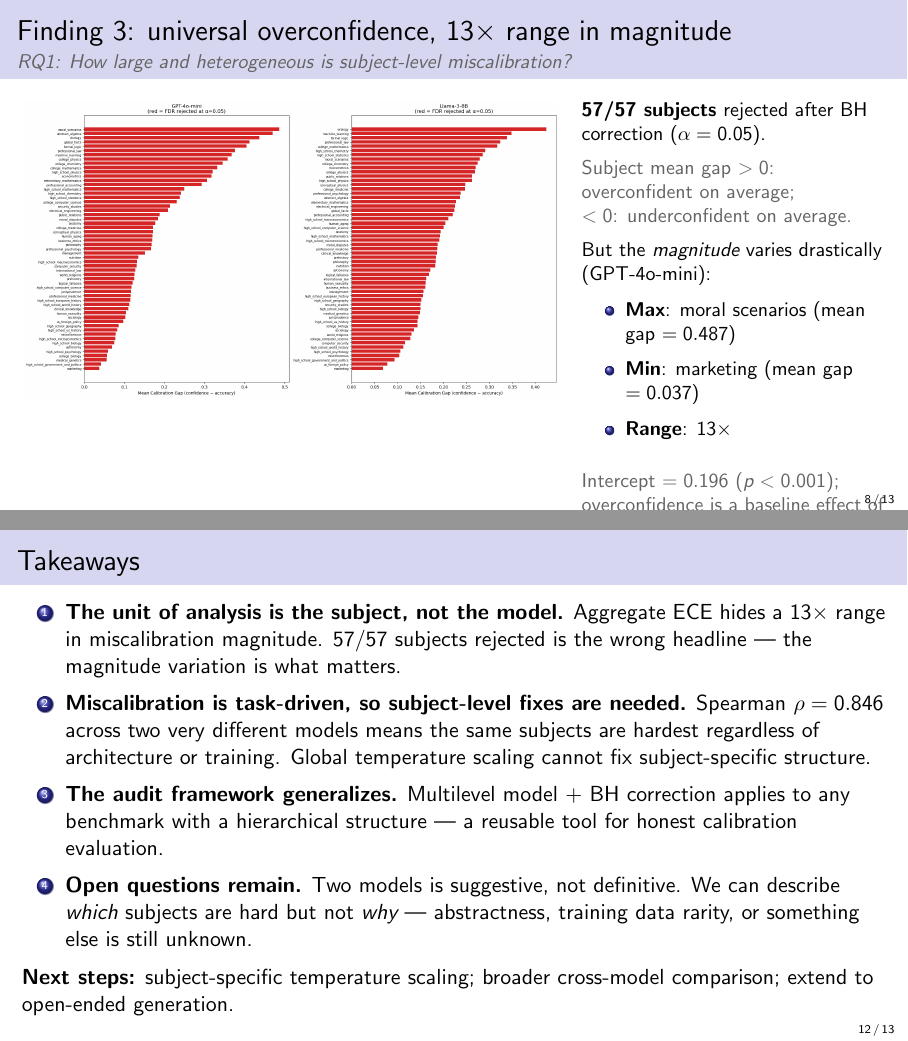
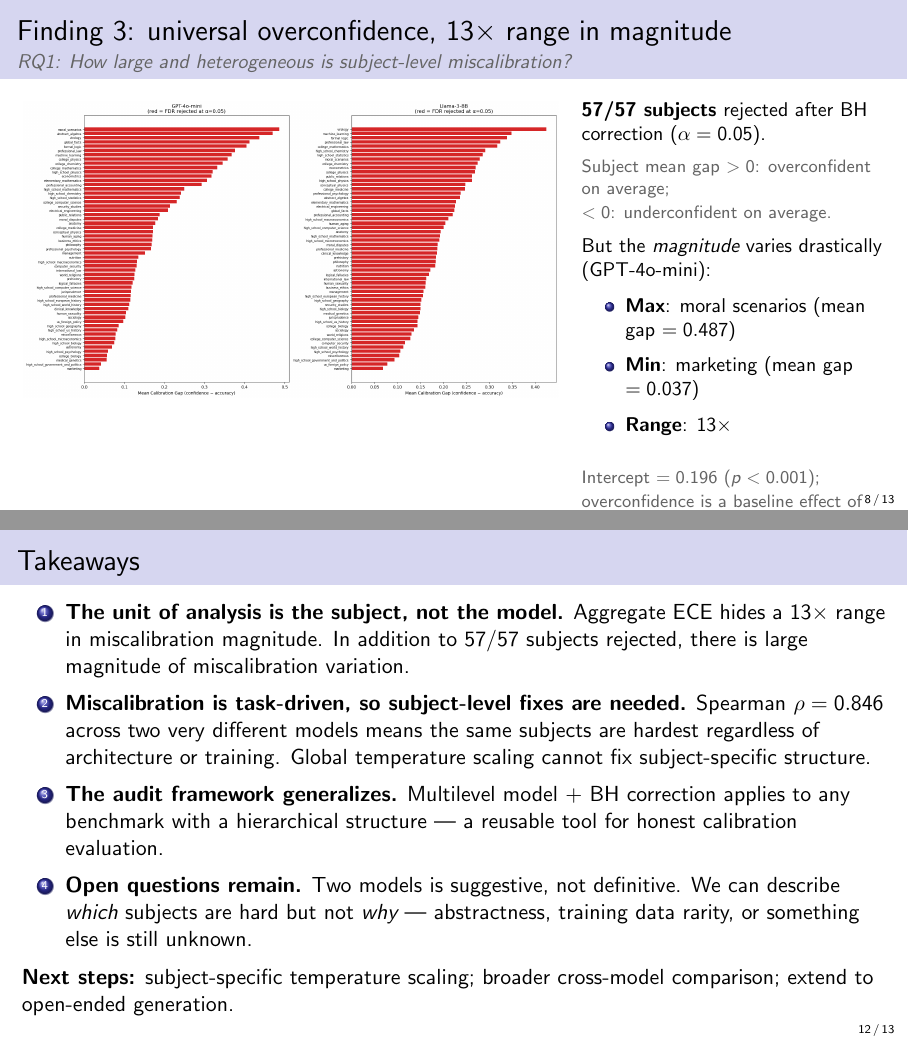
Before and after one commit to jenjzhang/stat-215b-final, LaTeX slides (report/slides.tex): pages 8 and 12 of 13, joined at a grey line. Compiled offline with pdfLaTeX.

Commit message:
Make gray text footnotesize on Finding 3 slide; user edits to slides.tex
Co-Authored-By: Claude Sonnet 4.6 <noreply@anthropic.com>

```diff
--- a/report/slides.tex
+++ b/report/slides.tex
@@ -585,7 +585,7 @@ Llama-3-8B-Instruct.
       \textbf{57/57 subjects} rejected after BH correction ($\alpha = 0.05$).
 
       \vspace{0.5em}
-      {\small\color{mgray} Subject mean gap $> 0$: overconfident on average;\\
+      {\footnotesize\color{mgray} Subject mean gap $> 0$: overconfident on average;\\
       $< 0$: underconfident on average.}
 
       \vspace{0.5em}
@@ -985,7 +985,7 @@ Llama-3-8B-Instruct.
 \begin{enumerate}
   \item \textbf{The unit of analysis is the subject, not the model.}
     Aggregate ECE hides a 13$\times$ range in miscalibration magnitude.
-    57/57 subjects rejected is the wrong headline --- the magnitude variation is what matters.
+    In addition to 57/57 subjects rejected, there is large magnitude of miscalibration variation.
 
   \vspace{0.4em}
   \item \textbf{Miscalibration is task-driven, so subject-level fixes are needed.}
```
Also changed, not shown: report/slides.tex (2 more changed lines).
